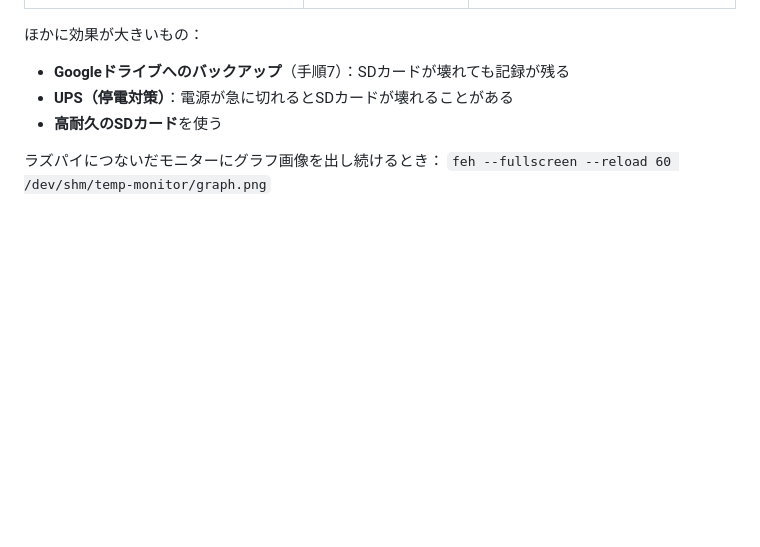
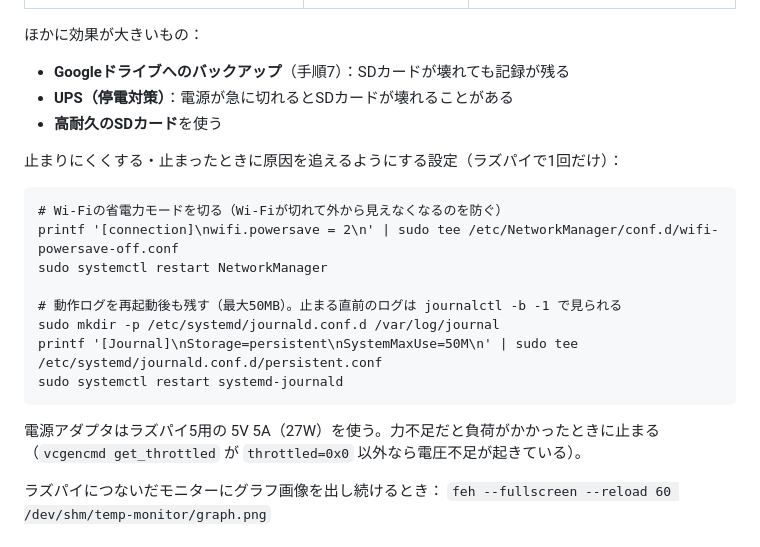
Before and after one commit to omoti12/temp-humidity-monitor, a Markdown page: README.md, the part around the change. GitHub-like rendering; blank space fills up the shorter version.

Commit message:
Wi-Fiの省電力オフとログ保存の設定をREADMEに追記
Co-Authored-By: Claude Opus 5.5 <noreply@anthropic.com>
Claude-Session: https://claude.ai/code/session_01UVWmJVfPQX1xWR4hENd1Mk

````diff
--- a/README.md
+++ b/README.md
@@ -178,6 +178,22 @@ SDカードは書き込み回数で消耗するので、書き込みを減らし
 - **UPS（停電対策）**：電源が急に切れるとSDカードが壊れることがある
 - **高耐久のSDカード**を使う
 
+止まりにくくする・止まったときに原因を追えるようにする設定（ラズパイで1回だけ）：
+
+```
+# Wi-Fiの省電力モードを切る（Wi-Fiが切れて外から見えなくなるのを防ぐ）
+printf '[connection]\nwifi.powersave = 2\n' | sudo tee /etc/NetworkManager/conf.d/wifi-powersave-off.conf
+sudo systemctl restart NetworkManager
+
+# 動作ログを再起動後も残す（最大50MB）。止まる直前のログは journalctl -b -1 で見られる
+sudo mkdir -p /etc/systemd/journald.conf.d /var/log/journal
+printf '[Journal]\nStorage=persistent\nSystemMaxUse=50M\n' | sudo tee /etc/systemd/journald.conf.d/persistent.conf
+sudo systemctl restart systemd-journald
+```
+
+電源アダプタはラズパイ5用の 5V 5A（27W）を使う。力不足だと負荷がかかったときに止まる
+（`vcgencmd get_throttled` が `throttled=0x0` 以外なら電圧不足が起きている）。
+
 ラズパイにつないだモニターにグラフ画像を出し続けるとき：
 `feh --fullscreen --reload 60 /dev/shm/temp-monitor/graph.png`
 
````
